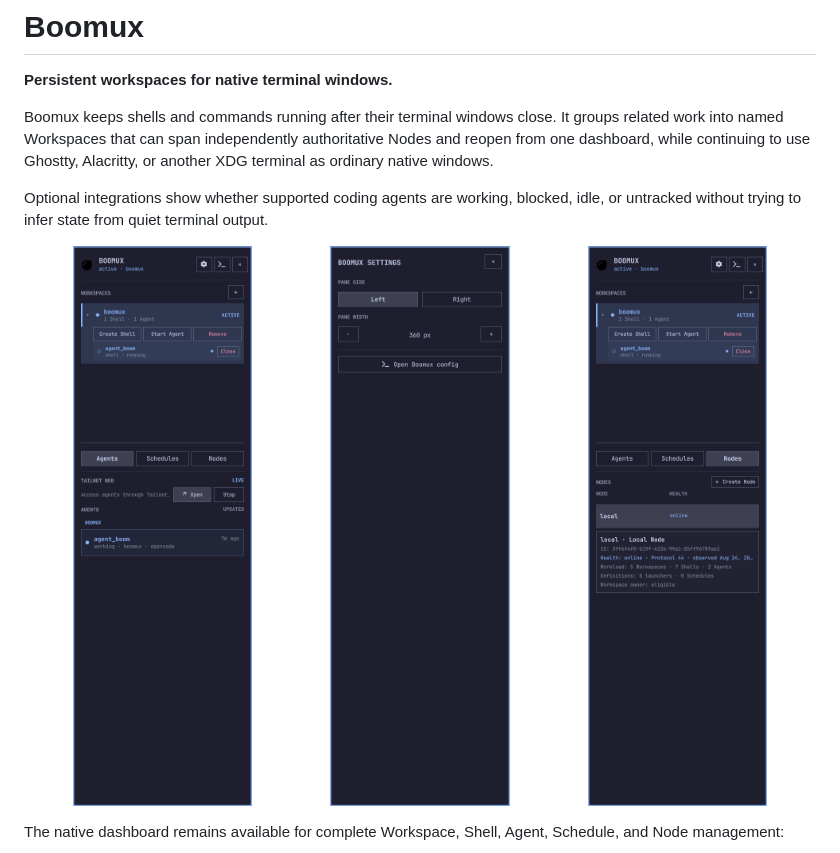
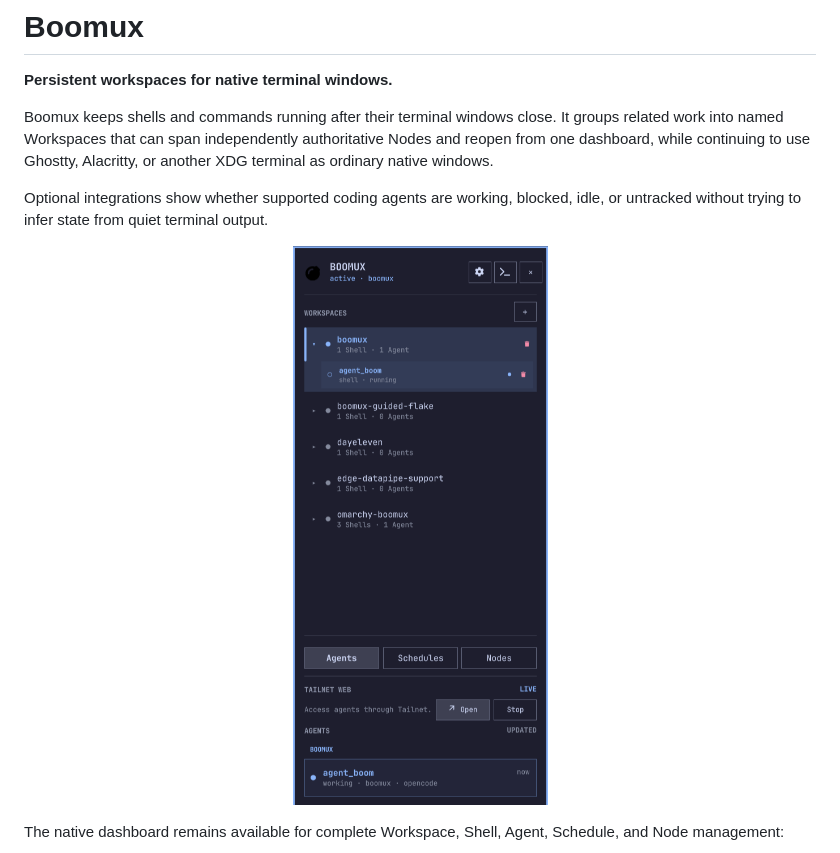
Before and after one commit to gardnmi/boomux, a Markdown page: README.md, the part around the change. GitHub-like rendering; pictures changed too: assets/boomux-side-pane-nodes.png (deleted), assets/boomux-side-pane-settings.png (deleted), assets/boomux-workspace-side-pane-v2.png (added).

Commit message:
docs: update workspace side pane preview

```diff
--- a/README.md
+++ b/README.md
@@ -11,9 +11,7 @@ Optional integrations show whether supported coding agents are working, blocked,
 idle, or untracked without trying to infer state from quiet terminal output.
 
 <p align="center">
-  <img src="assets/boomux-workspace-side-pane.png" width="32%" alt="Boomux side pane with an active Workspace and Agent">
-  <img src="assets/boomux-side-pane-settings.png" width="32%" alt="Boomux side pane settings">
-  <img src="assets/boomux-side-pane-nodes.png" width="32%" alt="Boomux side pane Node health view">
+  <img src="assets/boomux-workspace-side-pane-v2.png" width="360" alt="Boomux persistent side pane showing multiple Workspaces and an active Agent">
 </p>
 
 The native dashboard remains available for complete Workspace, Shell, Agent,
```
